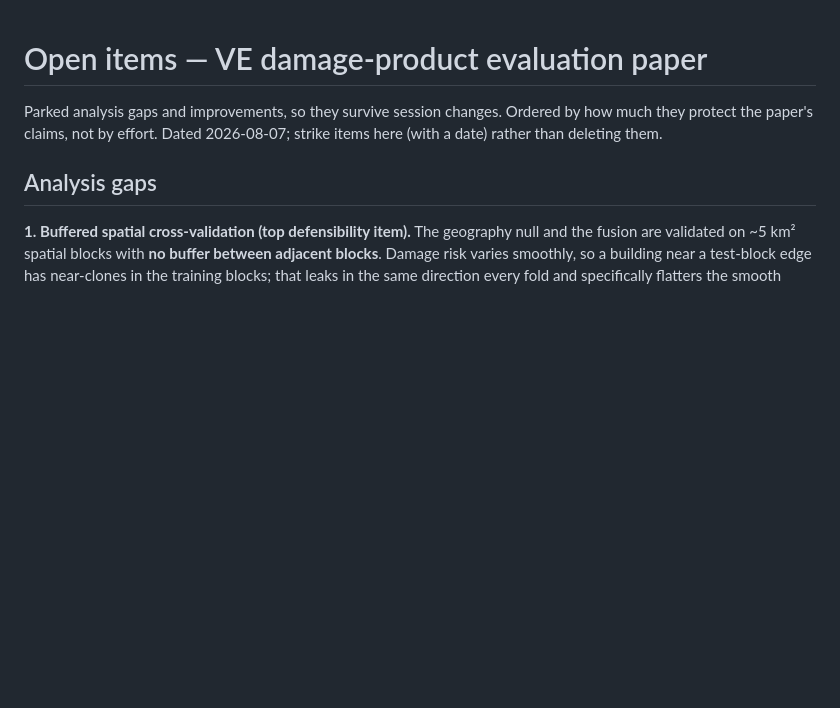
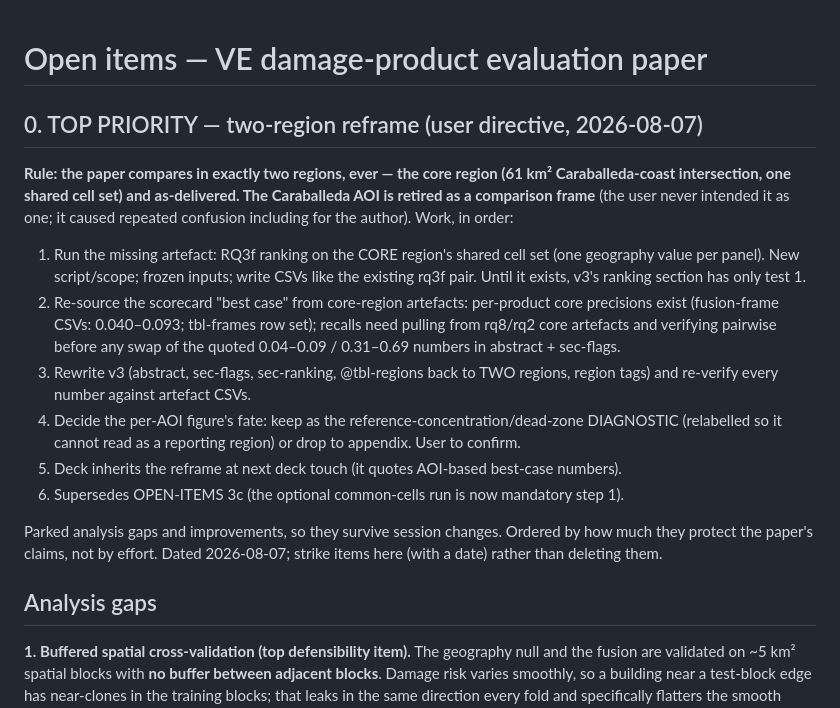
Before and after one commit to OCHA-DAP/ds-geospatial-impact-estimates, a Markdown page: exploratory/paper/OPEN-ITEMS.md, the part around the change. Rendered like a GitHub page; blank space fills up the shorter version.

Commit message:
paper: record the two-region reframe as top priority (user directive)
Core region and as-delivered are the only comparison frames from now on;
the Caraballeda AOI retires as a frame. Six-step plan recorded: run the
core-region ranking artefact first, re-source best-case numbers from core
CSVs with pairwise verification, then rewrite v3 and retag; per-AOI figure
fate needs a user decision; deck inherits later.

```diff
--- a/exploratory/paper/OPEN-ITEMS.md
+++ b/exploratory/paper/OPEN-ITEMS.md
@@ -1,4 +1,26 @@
 # Open items — VE damage-product evaluation paper
+
+## 0. TOP PRIORITY — two-region reframe (user directive, 2026-08-07)
+
+**Rule: the paper compares in exactly two regions, ever — the core region (61 km²
+Caraballeda-coast intersection, one shared cell set) and as-delivered. The Caraballeda
+AOI is retired as a comparison frame** (the user never intended it as one; it caused
+repeated confusion including for the author). Work, in order:
+
+1. Run the missing artefact: RQ3f ranking on the CORE region's shared cell set (one
+   geography value per panel). New script/scope; frozen inputs; write CSVs like the
+   existing rq3f pair. Until it exists, v3's ranking section has only test 1.
+2. Re-source the scorecard "best case" from core-region artefacts: per-product core
+   precisions exist (fusion-frame CSVs: 0.040–0.093; tbl-frames row set); recalls need
+   pulling from rq8/rq2 core artefacts and verifying pairwise before any swap of the
+   quoted 0.04–0.09 / 0.31–0.69 numbers in abstract + sec-flags.
+3. Rewrite v3 (abstract, sec-flags, sec-ranking, @tbl-regions back to TWO regions,
+   region tags) and re-verify every number against artefact CSVs.
+4. Decide the per-AOI figure's fate: keep as the reference-concentration/dead-zone
+   DIAGNOSTIC (relabelled so it cannot read as a reporting region) or drop to appendix.
+   User to confirm.
+5. Deck inherits the reframe at next deck touch (it quotes AOI-based best-case numbers).
+6. Supersedes OPEN-ITEMS 3c (the optional common-cells run is now mandatory step 1).
 
 Parked analysis gaps and improvements, so they survive session changes. Ordered by how
 much they protect the paper's claims, not by effort. Dated 2026-08-07; strike items here
```
